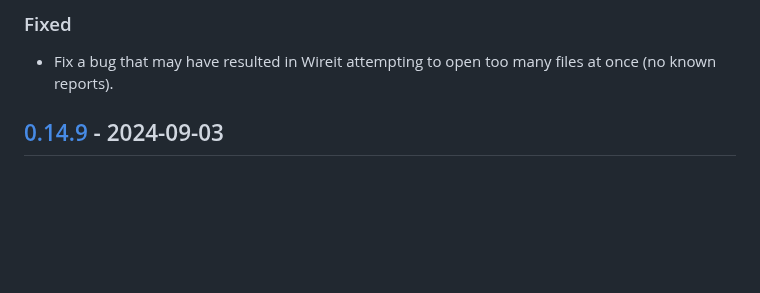
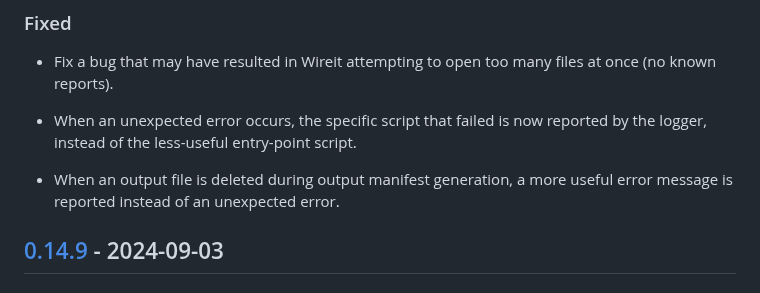
Before and after one commit to google/wireit, a Markdown page: CHANGELOG.md, the part around the change. Rendered like a GitHub page; blank space fills up the shorter version.

Commit message:
CHANGELOG

```diff
--- a/CHANGELOG.md
+++ b/CHANGELOG.md
@@ -12,6 +12,12 @@ Versioning](https://semver.org/spec/v2.0.0.html).
 
 - Fix a bug that may have resulted in Wireit attempting to open too many files
   at once (no known reports).
+
+- When an unexpected error occurs, the specific script that failed is now
+  reported by the logger, instead of the less-useful entry-point script.
+
+- When an output file is deleted during output manifest generation, a more
+  useful error message is reported instead of an unexpected error.
 
 ## [0.14.9] - 2024-09-03
 
```
